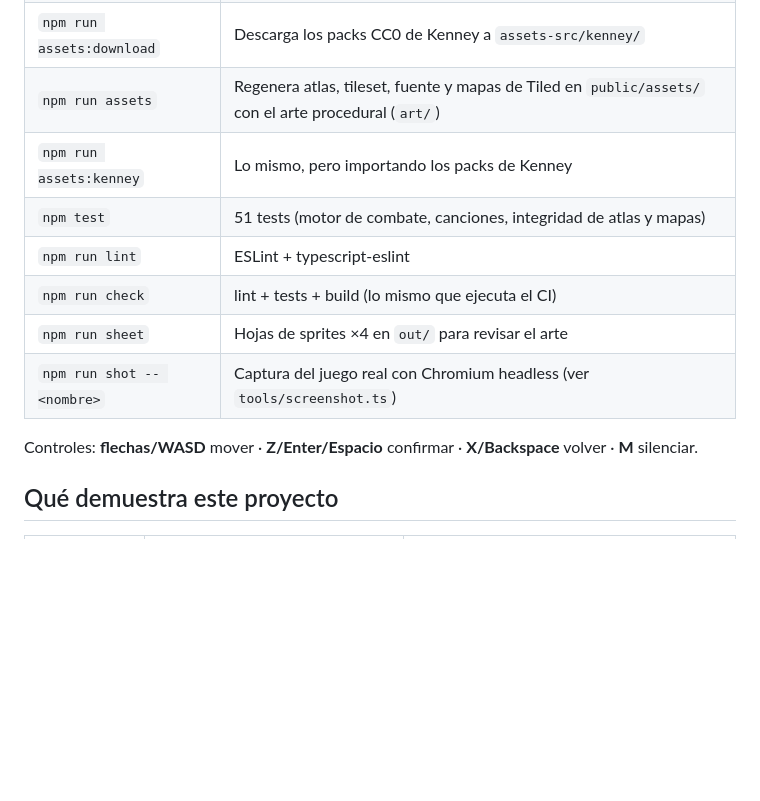
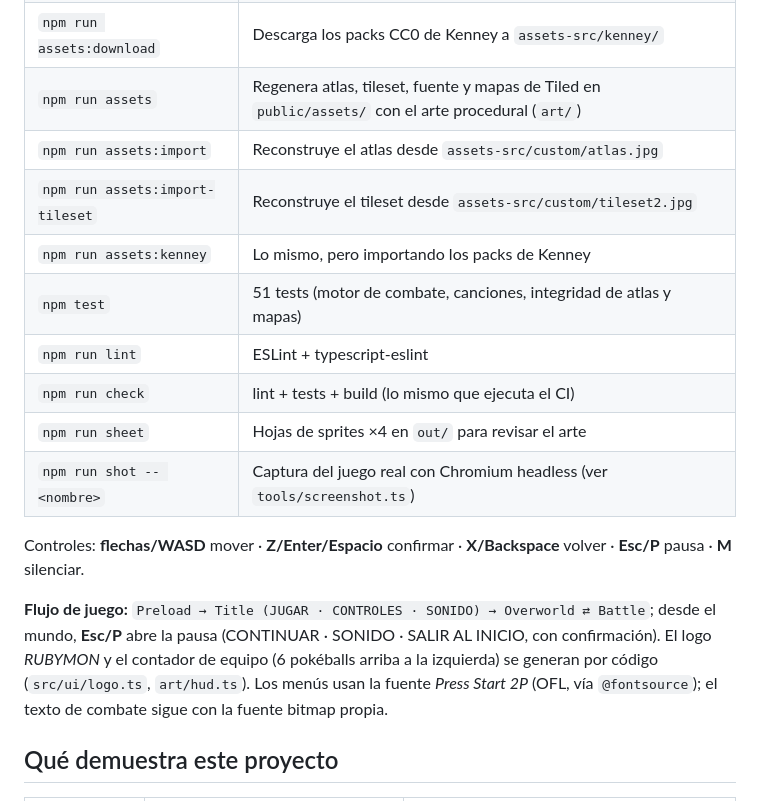
Before and after one commit to brian-cve/Pokimon2, a Markdown page: README.md, the part around the change. Drawn GitHub-style; blank space fills up the shorter version.

Commit message:
Flujo de juego: título con logo procedural, pausa, HUD de equipo y fuente Press Start 2P

```diff
--- a/README.md
+++ b/README.md
@@ -23,6 +23,8 @@ npm run assets:download && npm run assets:kenney
 | `npm run build` | Comprobación de tipos + build de producción en `dist/` (rutas relativas) |
 | `npm run assets:download` | Descarga los packs CC0 de Kenney a `assets-src/kenney/` |
 | `npm run assets` | Regenera atlas, tileset, fuente y mapas de Tiled en `public/assets/` con el arte procedural (`art/`) |
+| `npm run assets:import` | Reconstruye el atlas desde `assets-src/custom/atlas.jpg` |
+| `npm run assets:import-tileset` | Reconstruye el tileset desde `assets-src/custom/tileset2.jpg` |
 | `npm run assets:kenney` | Lo mismo, pero importando los packs de Kenney |
 | `npm test` | 51 tests (motor de combate, canciones, integridad de atlas y mapas) |
 | `npm run lint` | ESLint + typescript-eslint |
@@ -30,7 +32,9 @@ npm run assets:download && npm run assets:kenney
 | `npm run sheet` | Hojas de sprites ×4 en `out/` para revisar el arte |
 | `npm run shot -- <nombre>` | Captura del juego real con Chromium headless (ver `tools/screenshot.ts`) |
 
-Controles: **flechas/WASD** mover · **Z/Enter/Espacio** confirmar · **X/Backspace** volver · **M** silenciar.
+Controles: **flechas/WASD** mover · **Z/Enter/Espacio** confirmar · **X/Backspace** volver · **Esc/P** pausa · **M** silenciar.
+
+**Flujo de juego:** `Preload → Title (JUGAR · CONTROLES · SONIDO) → Overworld ⇄ Battle`; desde el mundo, **Esc/P** abre la pausa (CONTINUAR · SONIDO · SALIR AL INICIO, con confirmación). El logo *RUBYMON* y el contador de equipo (6 pokéballs arriba a la izquierda) se generan por código (`src/ui/logo.ts`, `art/hud.ts`). Los menús usan la fuente *Press Start 2P* (OFL, vía `@fontsource`); el texto de combate sigue con la fuente bitmap propia.
 
 ## Qué demuestra este proyecto
 
```
Also changed, not shown: CREDITS.md (+4 -0 lines), public/assets/atlas.png, 17 other files.
